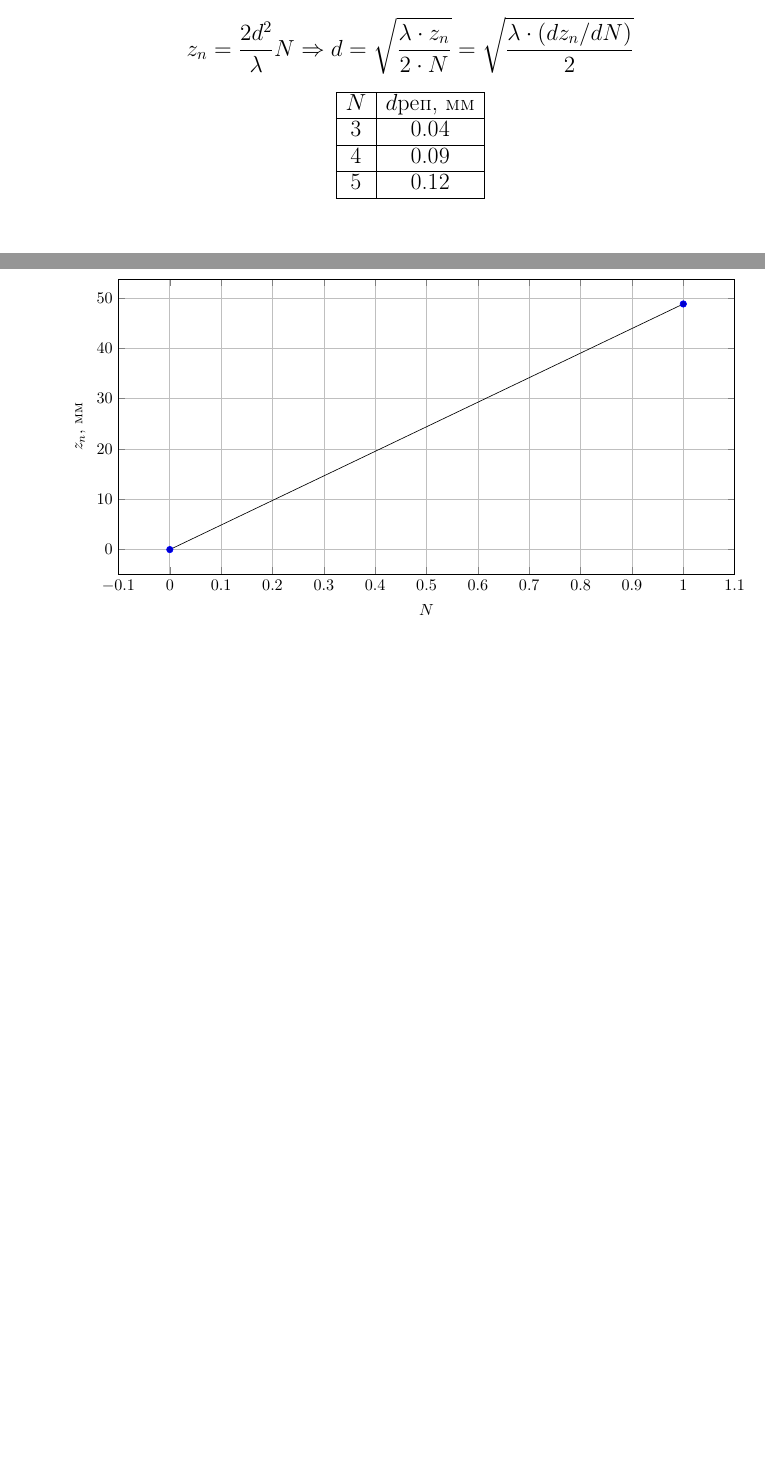
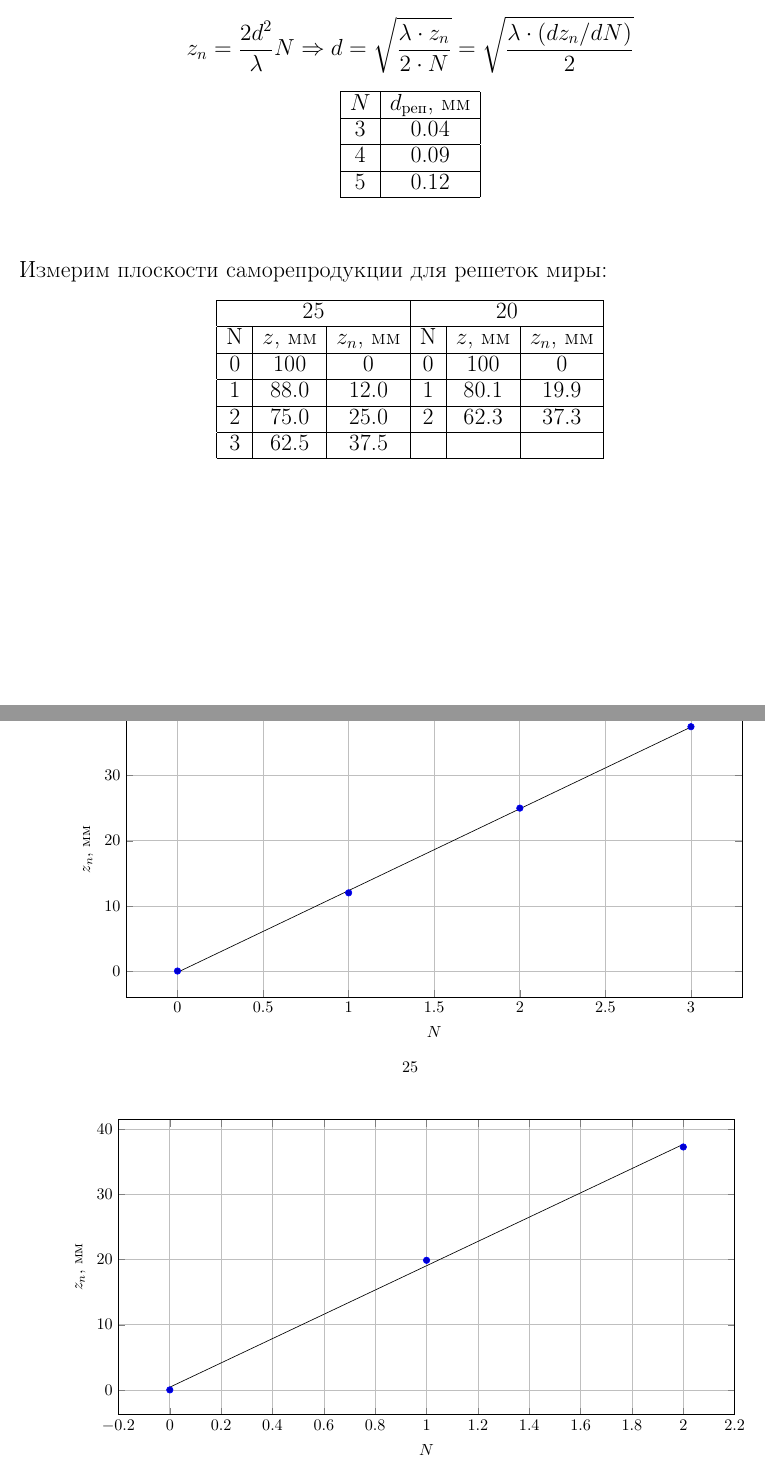
Before and after one commit to E3798211/MIPT_III-IV_Phys_labs, a LaTeX document (4.3.6/4.3.6.tex): two parts of pages 8 and 9 of 9 before the commit and two parts of pages 9 and 10 of 11 after it, joined at a grey line, cut so that both start at the same text, the shorter picture padded with empty space. Compiled offline with pdfLaTeX.

Commit message:
4.3.6 finished

```diff
--- a/4.3.6/4.3.6.tex
+++ b/4.3.6/4.3.6.tex
@@ -4,6 +4,7 @@
 \usepackage[russian]{babel}
 \usepackage{graphicx}
 \usepackage{caption}
+\usepackage{float}
 \graphicspath{{images/}}
 \DeclareGraphicsExtensions{.pdf,.png,.jpg}
 
@@ -368,7 +362,7 @@ coordinates{
 \caption{$N = 4$}
 \end{figure}
 
-\begin{figure}[h!]
+\begin{figure}[H]
 \centering
 \begin{tikzpicture}
 \begin{axis}[
@@ -392,8 +386,8 @@ coordinates{
 
 \addplot [mark = none]
 coordinates{
-	( 0,    0)
-	( 1, 48.8)
+	( 0,    0) +- (0, 0.1)
+	( 1, 48.8) +- (0, 0.1)
 };
 
 \end{axis}
@@ -411,7 +404,7 @@ $$
 \begin{center}
 \begin{tabular}{|c|c|c|c|c|c|c|c|c|}
 \hline
-$N$		&	$d\text{реп}$, мм	\\
+$N$		&	$d_\text{реп}$, мм	\\
 \hline
 3		&	0.04				\\
 \hline
@@ -422,3 +415,94 @@ $N$		&	$d\text{реп}$, мм	\\
 \end{tabular}
 \end{center}
 
+\vspace{1cm}
+Измерим плоскости саморепродукции для решеток миры:
+
+\begin{center}
+\begin{tabular}{|c|c|c|c|c|c|c|c|c|c|}
+\hline
+\multicolumn{3}{|c|}{25}		&	\multicolumn{3}{|c|}{20}		\\
+\hline
+N	&	$z$, мм	&	$z_n$, мм	&	N	&	$z$, мм	&	$z_n$, мм	\\
+\hline
+0	&	100		&	0			&	0	&	100		&	0			\\
+\hline
+1	&	88.0	&	12.0		&	1	&	80.1	&	19.9		\\
+\hline
+2	&	75.0	&	25.0		&	2	&	62.3	&	37.3		\\
+\hline
+3	&	62.5	&	37.5		&		&			&				\\
+\hline
+\end{tabular}
+\end{center}
+
+\begin{figure}[H]
+\centering
+\begin{tikzpicture}
+\begin{axis}[
+	height = 8cm,
+	width  = 15cm,
+	every axis y label/.style={at = {(ticklabel cs: 0.5)}, rotate = 90, anchor = near ticklabel},
+	xlabel = {$N$},
+	ylabel = {$z_n$, мм},
+	grid   = major
+]
+\addplot+[
+	only marks,
+	error bars/.cd,
+	y dir = both, y explicit,
+	x dir = both, x explicit
+	]
+coordinates{
+	(0, 0   )
+	(1, 12  )
+	(2, 25  )
+	(3, 37.5)
+};
+
+\addplot [mark = none]
+coordinates{
+	(0, -0.2)
+	(3, 37.45)
+};
+
+\end{axis}
+\end{tikzpicture}
+\captionsetup{labelformat=empty}
+\caption{25}
+\end{figure}
+
+
+\begin{figure}[H]
+\centering
+\begin{tikzpicture}
+\begin{axis}[
+	height = 8cm,
+	width  = 15cm,
+	every axis y label/.style={at = {(ticklabel cs: 0.5)}, rotate = 90, anchor = near ticklabel},
+	xlabel = {$N$},
+	ylabel = {$z_n$, мм},
+	grid   = major
+]
+\addplot+[
+	only marks,
+	error bars/.cd,
+	y dir = both, y explicit,
+	x dir = both, x explicit
+	]
+coordinates{
+	(0, 0   )
+	(1, 19.9)
+	(2, 37.3)
+};
+
+\addplot [mark = none]
+coordinates{
+	(0, 0.416667)
+	(2, 37.7167)
+};
+
+\end{axis}
+\end{tikzpicture}
+\captionsetup{labelformat=empty}
+\caption{20}
```
Also changed, not shown: 4.3.6/4.3.6.pdf, 4.3.6/4.3.6.tex (87 more changed lines).
